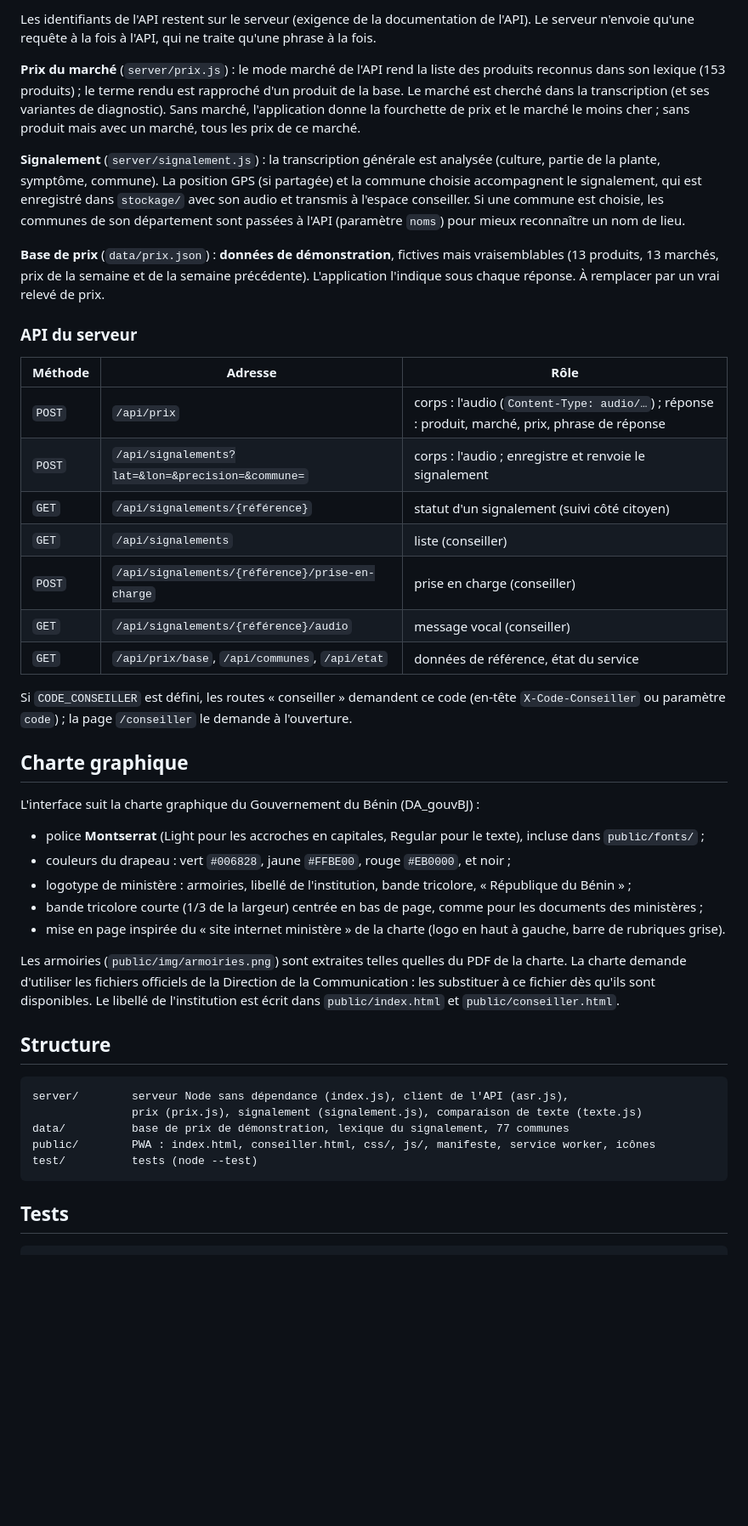
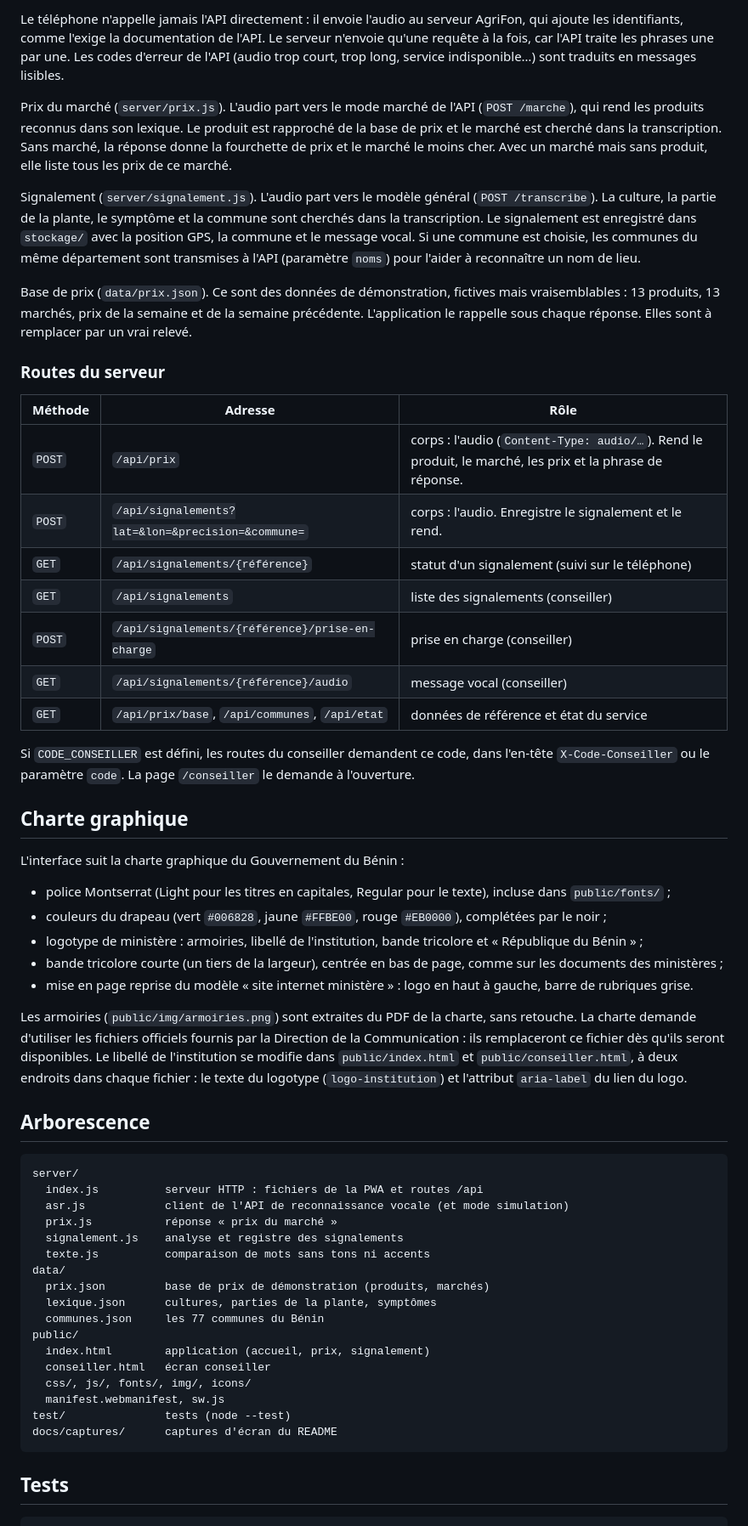
Before and after one commit to Magloire04/demo_agriculture, a Markdown page: README.md, the part around the change printed below. Shown: that part at 85% size. Drawn GitHub-style; blank space fills up the shorter version.

````diff
--- a/README.md
+++ b/README.md
@@ -59,47 +112,59 @@ Téléphone (PWA) ──audio──▶ serveur AgriFon ──audio + identifiant
 ```
 
-Les identifiants de l'API restent sur le serveur (exigence de la documentation de l'API). Le serveur n'envoie qu'une requête à la fois à l'API, qui ne traite qu'une phrase à la fois.
+Le téléphone n'appelle jamais l'API directement : il envoie l'audio au serveur AgriFon, qui ajoute les identifiants, comme l'exige la documentation de l'API. Le serveur n'envoie qu'une requête à la fois, car l'API traite les phrases une par une. Les codes d'erreur de l'API (audio trop court, trop long, service indisponible…) sont traduits en messages lisibles.
 
-**Prix du marché** (`server/prix.js`) : le mode marché de l'API rend la liste des produits reconnus dans son lexique (153 produits) ; le terme rendu est rapproché d'un produit de la base. Le marché est cherché dans la transcription (et ses variantes de diagnostic). Sans marché, l'application donne la fourchette de prix et le marché le moins cher ; sans produit mais avec un marché, tous les prix de ce marché.
+Prix du marché (`server/prix.js`). L'audio part vers le mode marché de l'API (`POST /marche`), qui rend les produits reconnus dans son lexique. Le produit est rapproché de la base de prix et le marché est cherché dans la transcription. Sans marché, la réponse donne la fourchette de prix et le marché le moins cher. Avec un marché mais sans produit, elle liste tous les prix de ce marché.
 
-**Signalement** (`server/signalement.js`) : la transcription générale est analysée (culture, partie de la plante, symptôme, commune). La position GPS (si partagée) et la commune choisie accompagnent le signalement, qui est enregistré dans `stockage/` avec son audio et transmis à l'espace conseiller. Si une commune est choisie, les communes de son département sont passées à l'API (paramètre `noms`) pour mieux reconnaître un nom de lieu.
+Signalement (`server/signalement.js`). L'audio part vers le modèle général (`POST /transcribe`). La culture, la partie de la plante, le symptôme et la commune sont cherchés dans la transcription. Le signalement est enregistré dans `stockage/` avec la position GPS, la commune et le message vocal. Si une commune est choisie, les communes du même département sont transmises à l'API (paramètre `noms`) pour l'aider à reconnaître un nom de lieu.
 
-**Base de prix** (`data/prix.json`) : **données de démonstration**, fictives mais vraisemblables (13 produits, 13 marchés, prix de la semaine et de la semaine précédente). L'application l'indique sous chaque réponse. À remplacer par un vrai relevé de prix.
+Base de prix (`data/prix.json`). Ce sont des données de démonstration, fictives mais vraisemblables : 13 produits, 13 marchés, prix de la semaine et de la semaine précédente. L'application le rappelle sous chaque réponse. Elles sont à remplacer par un vrai relevé.
 
-### API du serveur
+### Routes du serveur
 
 | Méthode | Adresse | Rôle |
 | --- | --- | --- |
-| `POST` | `/api/prix` | corps : l'audio (`Content-Type: audio/…`) ; réponse : produit, marché, prix, phrase de réponse |
-| `POST` | `/api/signalements?lat=&lon=&precision=&commune=` | corps : l'audio ; enregistre et renvoie le signalement |
-| `GET` | `/api/signalements/{référence}` | statut d'un signalement (suivi côté citoyen) |
-| `GET` | `/api/signalements` | liste (conseiller) |
+| `POST` | `/api/prix` | corps : l'audio (`Content-Type: audio/…`). Rend le produit, le marché, les prix et la phrase de réponse. |
+| `POST` | `/api/signalements?lat=&lon=&precision=&commune=` | corps : l'audio. Enregistre le signalement et le rend. |
+| `GET` | `/api/signalements/{référence}` | statut d'un signalement (suivi sur le téléphone) |
+| `GET` | `/api/signalements` | liste des signalements (conseiller) |
 | `POST` | `/api/signalements/{référence}/prise-en-charge` | prise en charge (conseiller) |
 | `GET` | `/api/signalements/{référence}/audio` | message vocal (conseiller) |
-| `GET` | `/api/prix/base`, `/api/communes`, `/api/etat` | données de référence, état du service |
+| `GET` | `/api/prix/base`, `/api/communes`, `/api/etat` | données de référence et état du service |
 
-Si `CODE_CONSEILLER` est défini, les routes « conseiller » demandent ce code (en-tête `X-Code-Conseiller` ou paramètre `code`) ; la page `/conseiller` le demande à l'ouverture.
+Si `CODE_CONSEILLER` est défini, les routes du conseiller demandent ce code, dans l'en-tête `X-Code-Conseiller` ou le paramètre `code`. La page `/conseiller` le demande à l'ouverture.
 
 ## Charte graphique
 
-L'interface suit la charte graphique du Gouvernement du Bénin (DA_gouvBJ) :
+L'interface suit la charte graphique du Gouvernement du Bénin :
 
-- police **Montserrat** (Light pour les accroches en capitales, Regular pour le texte), incluse dans `public/fonts/` ;
-- couleurs du drapeau : vert `#006828`, jaune `#FFBE00`, rouge `#EB0000`, et noir ;
-- logotype de ministère : armoiries, libellé de l'institution, bande tricolore, « République du Bénin » ;
-- bande tricolore courte (1/3 de la largeur) centrée en bas de page, comme pour les documents des ministères ;
-- mise en page inspirée du « site internet ministère » de la charte (logo en haut à gauche, barre de rubriques grise).
+- police Montserrat (Light pour les titres en capitales, Regular pour le texte), incluse dans `public/fonts/` ;
+- couleurs du drapeau (vert `#006828`, jaune `#FFBE00`, rouge `#EB0000`), complétées par le noir ;
+- logotype de ministère : armoiries, libellé de l'institution, bande tricolore et « République du Bénin » ;
+- bande tricolore courte (un tiers de la largeur), centrée en bas de page, comme sur les documents des ministères ;
+- mise en page reprise du modèle « site internet ministère » : logo en haut à gauche, barre de rubriques grise.
 
-Les armoiries (`public/img/armoiries.png`) sont extraites telles quelles du PDF de la charte. La charte demande d'utiliser les fichiers officiels de la Direction de la Communication : les substituer à ce fichier dès qu'ils sont disponibles. Le libellé de l'institution est écrit dans `public/index.html` et `public/conseiller.html`.
+Les armoiries (`public/img/armoiries.png`) sont extraites du PDF de la charte, sans retouche. La charte demande d'utiliser les fichiers officiels fournis par la Direction de la Communication : ils remplaceront ce fichier dès qu'ils seront disponibles. Le libellé de l'institution se modifie dans `public/index.html` et `public/conseiller.html`, à deux endroits dans chaque fichier : le texte du logotype (`logo-institution`) et l'attribut `aria-label` du lien du logo.
 
-## Structure
+## Arborescence
 
 ```
-server/        serveur Node sans dépendance (index.js), client de l'API (asr.js),
-               prix (prix.js), signalement (signalement.js), comparaison de texte (texte.js)
-data/          base de prix de démonstration, lexique du signalement, 77 communes
-public/        PWA : index.html, conseiller.html, css/, js/, manifeste, service worker, icônes
-test/          tests (node --test)
+server/
+  index.js          serveur HTTP : fichiers de la PWA et routes /api
+  asr.js            client de l'API de reconnaissance vocale (et mode simulation)
+  prix.js           réponse « prix du marché »
+  signalement.js    analyse et registre des signalements
+  texte.js          comparaison de mots sans tons ni accents
+data/
+  prix.json         base de prix de démonstration (produits, marchés)
+  lexique.json      cultures, parties de la plante, symptômes
+  communes.json     les 77 communes du Bénin
+public/
+  index.html        application (accueil, prix, signalement)
+  conseiller.html   écran conseiller
+  css/, js/, fonts/, img/, icons/
+  manifest.webmanifest, sw.js
+test/               tests (node --test)
+docs/captures/      captures d'écran du README
 ```
 
 ## Tests
````
Also changed, not shown: other parts of README.md (+93 -34 lines), docs/captures/accueil.png (added), docs/captures/conseiller.png (added), docs/captures/prix.png (added), docs/captures/signalement.png (added).
